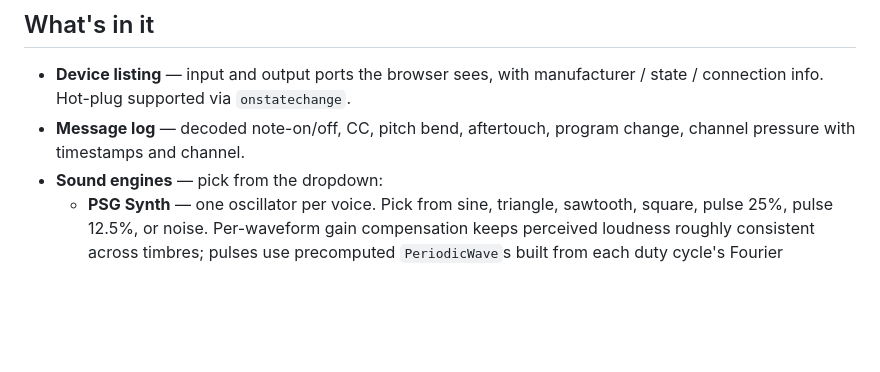
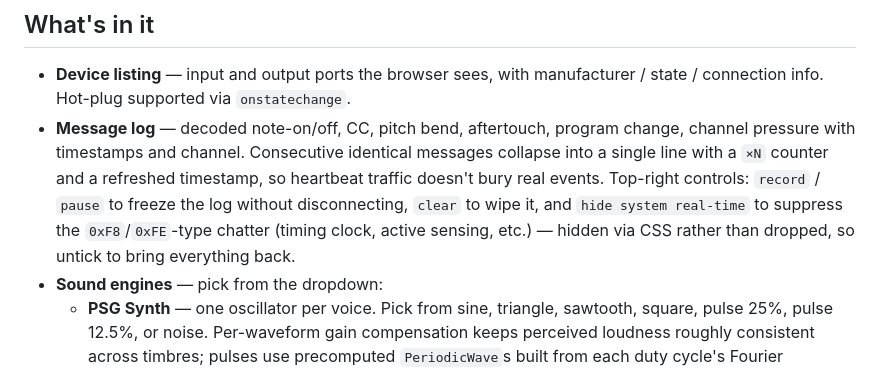
Before and after one commit to seanbouk/midi-device-debug, a Markdown page: README.md, the part around one of its changes. Rendered like a GitHub page; blank space fills up the shorter version.

Commit message:
Document log controls and link to live GitHub Pages site
Co-Authored-By: Claude Opus 4.7 (1M context) <noreply@anthropic.com>

```diff
--- a/README.md
+++ b/README.md
@@ -13,7 +15,7 @@ Then open <http://localhost:8000/> in Chrome or Edge and click **Request MIDI ac
 ## What's in it
 
 - **Device listing** — input and output ports the browser sees, with manufacturer / state / connection info. Hot-plug supported via `onstatechange`.
-- **Message log** — decoded note-on/off, CC, pitch bend, aftertouch, program change, channel pressure with timestamps and channel.
+- **Message log** — decoded note-on/off, CC, pitch bend, aftertouch, program change, channel pressure with timestamps and channel. Consecutive identical messages collapse into a single line with a `×N` counter and a refreshed timestamp, so heartbeat traffic doesn't bury real events. Top-right controls: `record` / `pause` to freeze the log without disconnecting, `clear` to wipe it, and `hide system real-time` to suppress the `0xF8`/`0xFE`-type chatter (timing clock, active sensing, etc.) — hidden via CSS rather than dropped, so untick to bring everything back.
 - **Sound engines** — pick from the dropdown:
   - **PSG Synth** — one oscillator per voice. Pick from sine, triangle, sawtooth, square, pulse 25%, pulse 12.5%, or noise. Per-waveform gain compensation keeps perceived loudness roughly consistent across timbres; pulses use precomputed `PeriodicWave`s built from each duty cycle's Fourier coefficients.
   - **FM synth** — six sine operators per voice, twelve hand-picked DX-style presets (EP, bell, bass, brass, marimba, harp, strings, whistle, harmonica, tubular, orch hit, pad). Each preset is an algorithm (carrier/modulator topology) plus per-op ratio, level, and ADSR envelope; modulation index β scales with pitch via per-connection gain.
```
Also changed, not shown: other parts of README.md (+2 -0 lines).
